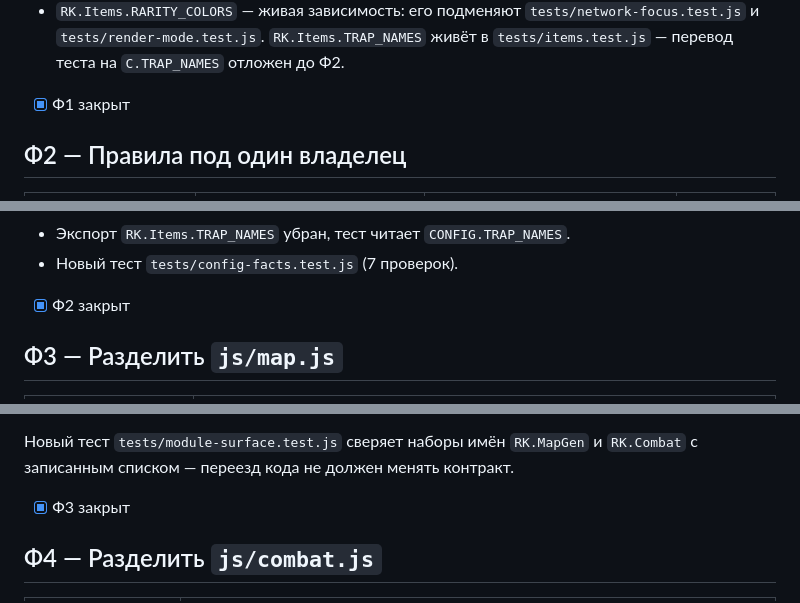
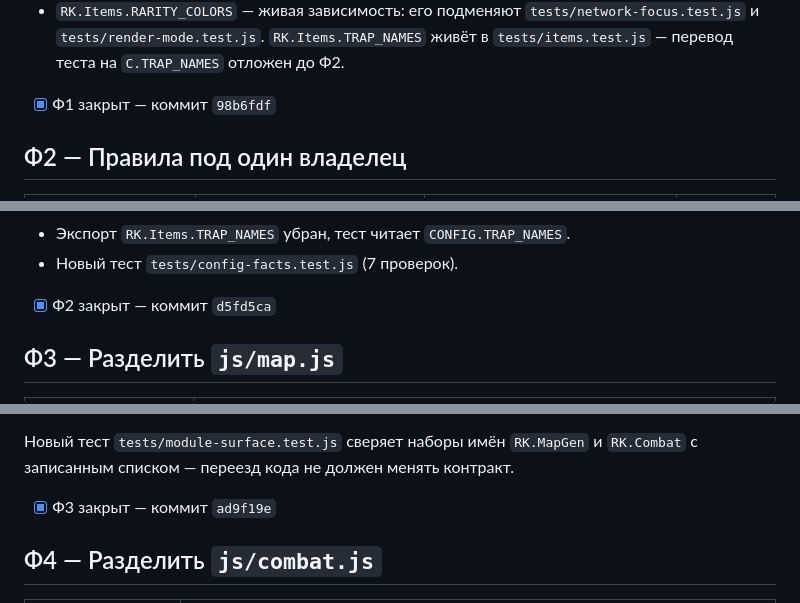
Before and after one commit to AlexPMenshikov/rouglite, a Markdown page: docs/refactor-plan.md, 3 parts joined by grey strips. Drawn GitHub-style.

Commit message:
План рефакторинга дополнен коммитами фаз

```diff
--- a/docs/refactor-plan.md
+++ b/docs/refactor-plan.md
@@ -56,7 +56,7 @@ node scripts/run-tests.js integration
   и `tests/render-mode.test.js`. `RK.Items.TRAP_NAMES` живёт в `tests/items.test.js` —
   перевод теста на `C.TRAP_NAMES` отложен до Ф2.
 
-- [x] Ф1 закрыт
+- [x] Ф1 закрыт — коммит `98b6fdf`
 
 ## Ф2 — Правила под один владелец
 
@@ -96,7 +96,7 @@ node scripts/run-tests.js integration
 - Экспорт `RK.Items.TRAP_NAMES` убран, тест читает `CONFIG.TRAP_NAMES`.
 - Новый тест `tests/config-facts.test.js` (7 проверок).
 
-- [x] Ф2 закрыт
+- [x] Ф2 закрыт — коммит `d5fd5ca`
 
 ## Ф3 — Разделить `js/map.js`
 
@@ -137,7 +137,7 @@ node scripts/run-tests.js integration
 Новый тест `tests/module-surface.test.js` сверяет наборы имён `RK.MapGen` и `RK.Combat`
 с записанным списком — переезд кода не должен менять контракт.
 
-- [x] Ф3 закрыт
+- [x] Ф3 закрыт — коммит `ad9f19e`
 
 ## Ф4 — Разделить `js/combat.js`
 
```
Also changed, not shown: other parts of docs/refactor-plan.md (+1 -1 lines).
